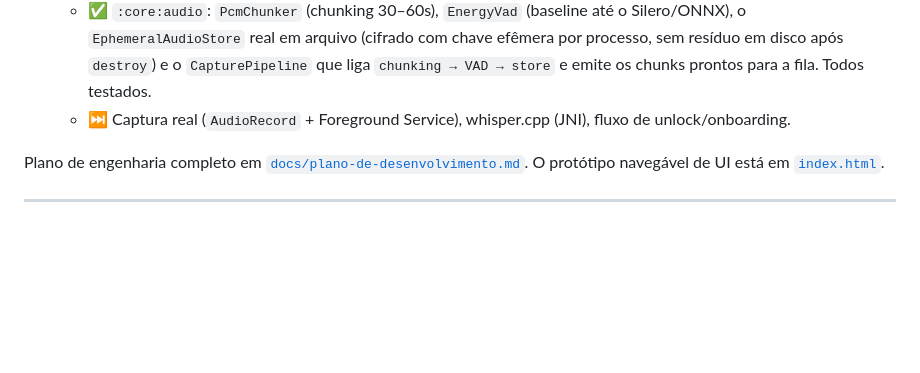
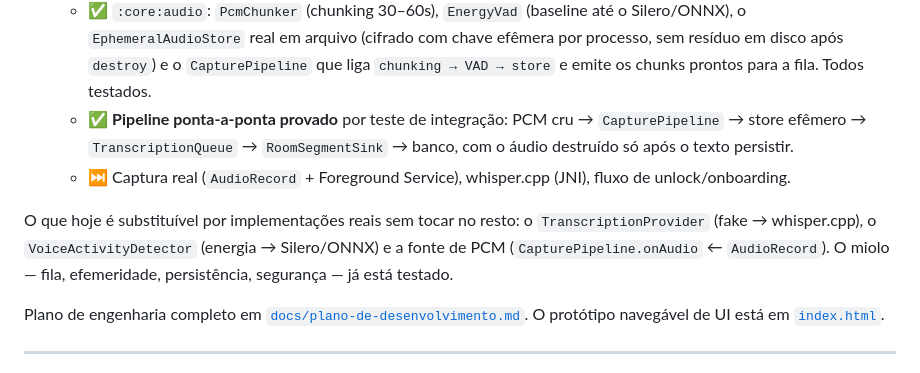
Before and after one commit to tboschese/Memora, a Markdown page: README.md, the part around the change. Drawn GitHub-style; blank space fills up the shorter version.

Commit message:
Update README status: Phase 1 core path tested end-to-end
Co-Authored-By: Claude Opus 4.8 <noreply@anthropic.com>

```diff
--- a/README.md
+++ b/README.md
@@ -102,7 +102,15 @@ Detalhes em [`docs/setup-e-build.md`](docs/setup-e-build.md).
     `EphemeralAudioStore` real em arquivo (cifrado com chave efêmera por processo, sem resíduo em
     disco após `destroy`) e o `CapturePipeline` que liga `chunking → VAD → store` e emite os chunks
     prontos para a fila. Todos testados.
+  - ✅ **Pipeline ponta-a-ponta provado** por teste de integração: PCM cru → `CapturePipeline` →
+    store efêmero → `TranscriptionQueue` → `RoomSegmentSink` → banco, com o áudio destruído só após
+    o texto persistir.
   - ⏭️ Captura real (`AudioRecord` + Foreground Service), whisper.cpp (JNI), fluxo de unlock/onboarding.
+
+O que hoje é substituível por implementações reais sem tocar no resto: o `TranscriptionProvider`
+(fake → whisper.cpp), o `VoiceActivityDetector` (energia → Silero/ONNX) e a fonte de PCM
+(`CapturePipeline.onAudio` ← `AudioRecord`). O miolo — fila, efemeridade, persistência, segurança —
+já está testado.
 
 Plano de engenharia completo em [`docs/plano-de-desenvolvimento.md`](docs/plano-de-desenvolvimento.md).
 O protótipo navegável de UI está em [`index.html`](index.html).
```
